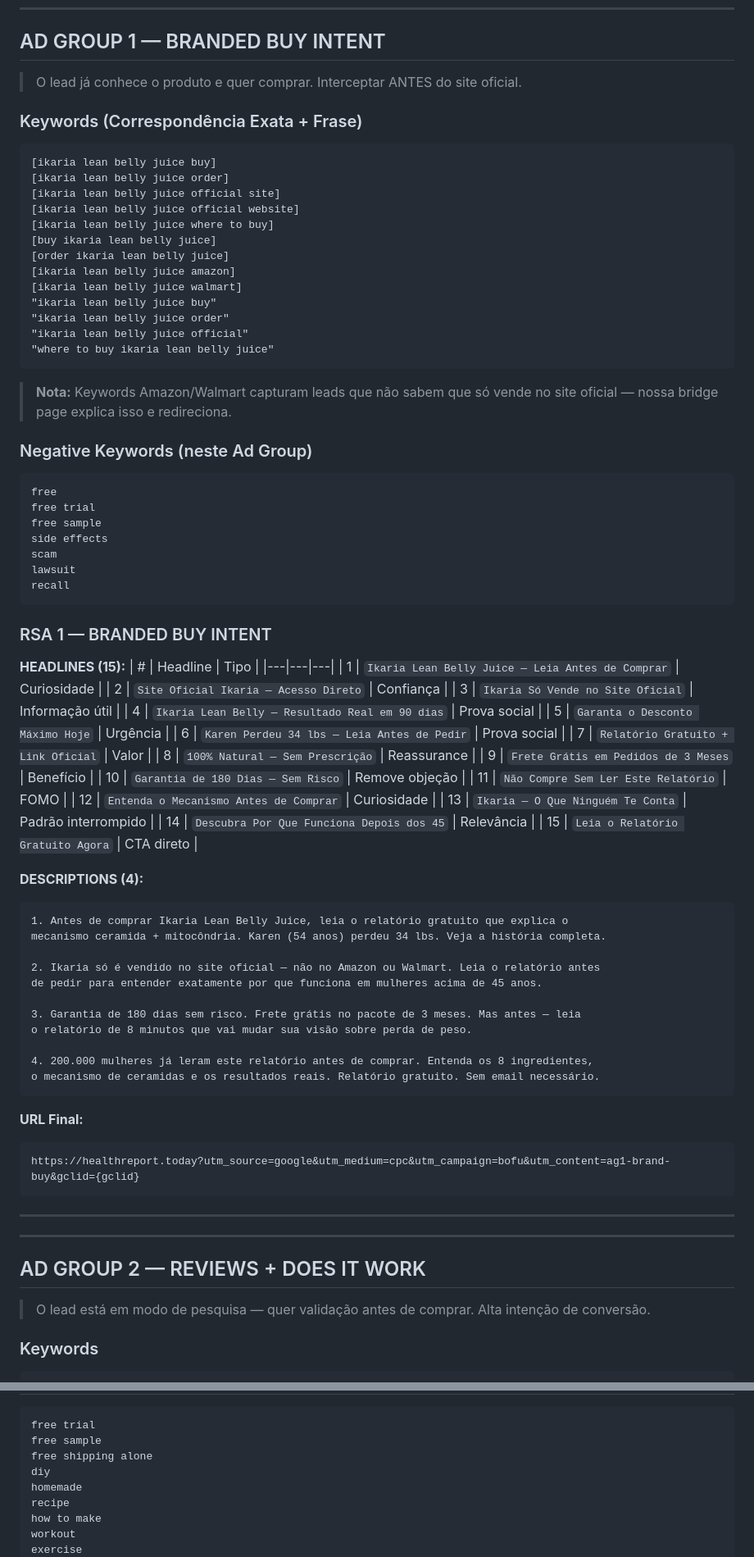
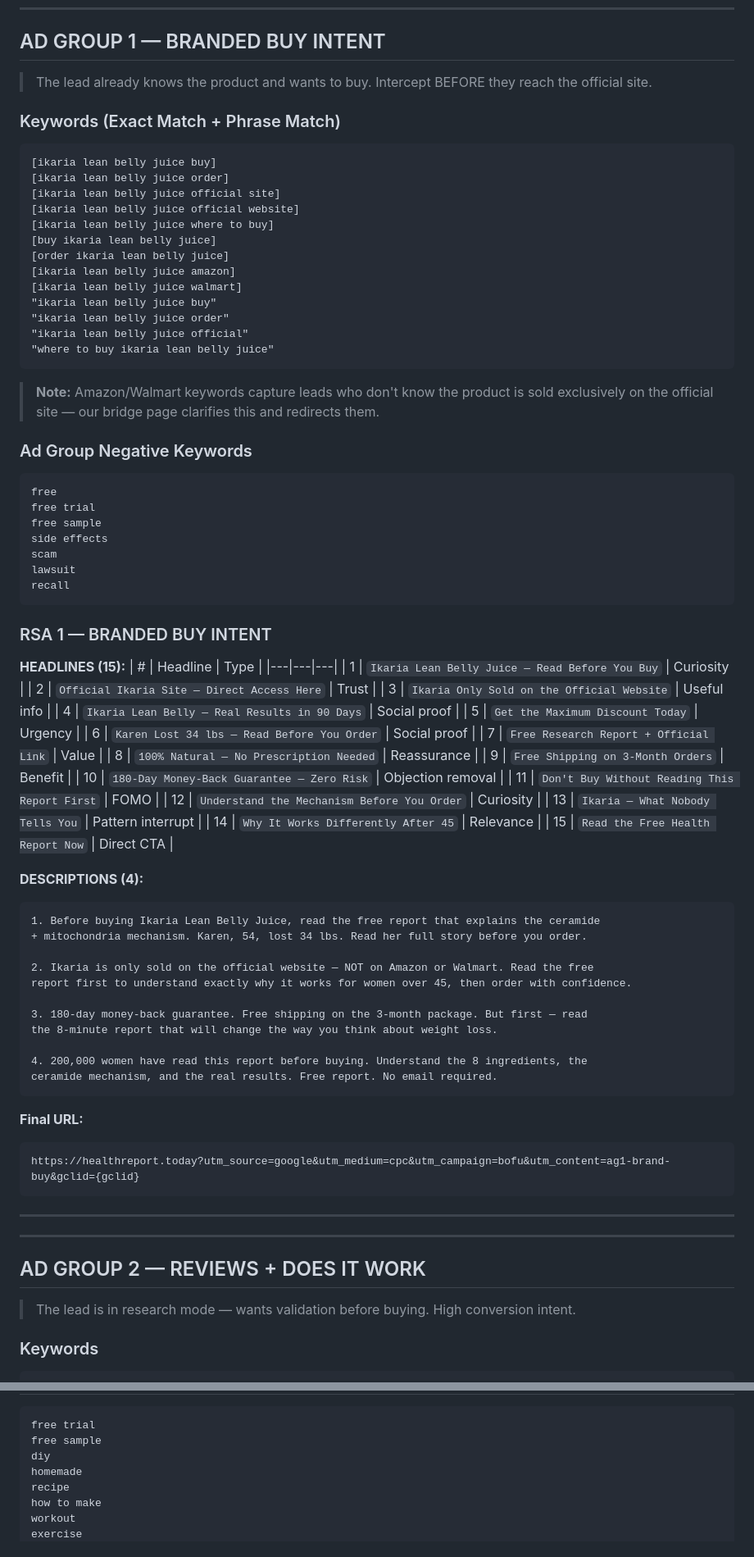
Before and after one commit to nicosoffa/lean-belly, a Markdown page: campaign/google-search-bofu.md, 2 parts joined by grey strips. Shown at 82% size. GitHub-like rendering.

````diff
--- a/campaign/google-search-bofu.md
+++ b/campaign/google-search-bofu.md
@@ -71,9 +71,9 @@ CAMPANHA: LBJ - Search - BOFU
 
 ## AD GROUP 1 — BRANDED BUY INTENT
 
-> O lead já conhece o produto e quer comprar. Interceptar ANTES do site oficial.
+> The lead already knows the product and wants to buy. Intercept BEFORE they reach the official site.
 
-### Keywords (Correspondência Exata + Frase)
+### Keywords (Exact Match + Phrase Match)
 
 ```
 [ikaria lean belly juice buy]
@@ -91,9 +91,9 @@ CAMPANHA: LBJ - Search - BOFU
 "where to buy ikaria lean belly juice"
 ```
 
-> **Nota:** Keywords Amazon/Walmart capturam leads que não sabem que só vende no site oficial — nossa bridge page explica isso e redireciona.
+> **Note:** Amazon/Walmart keywords capture leads who don't know the product is sold exclusively on the official site — our bridge page clarifies this and redirects them.
 
-### Negative Keywords (neste Ad Group)
+### Ad Group Negative Keywords
 ```
 free
 free trial
@@ -107,41 +107,41 @@ recall
 ### RSA 1 — BRANDED BUY INTENT
 
 **HEADLINES (15):**
-| # | Headline | Tipo |
+| # | Headline | Type |
 |---|---|---|
-| 1 | `Ikaria Lean Belly Juice — Leia Antes de Comprar` | Curiosidade |
-| 2 | `Site Oficial Ikaria — Acesso Direto` | Confiança |
-| 3 | `Ikaria Só Vende no Site Oficial` | Informação útil |
-| 4 | `Ikaria Lean Belly — Resultado Real em 90 dias` | Prova social |
-| 5 | `Garanta o Desconto Máximo Hoje` | Urgência |
-| 6 | `Karen Perdeu 34 lbs — Leia Antes de Pedir` | Prova social |
-| 7 | `Relatório Gratuito + Link Oficial` | Valor |
-| 8 | `100% Natural — Sem Prescrição` | Reassurance |
-| 9 | `Frete Grátis em Pedidos de 3 Meses` | Benefício |
-| 10 | `Garantia de 180 Dias — Sem Risco` | Remove objeção |
-| 11 | `Não Compre Sem Ler Este Relatório` | FOMO |
-| 12 | `Entenda o Mecanismo Antes de Comprar` | Curiosidade |
-| 13 | `Ikaria — O Que Ninguém Te Conta` | Padrão interrompido |
-| 14 | `Descubra Por Que Funciona Depois dos 45` | Relevância |
-| 15 | `Leia o Relatório Gratuito Agora` | CTA direto |
+| 1 | `Ikaria Lean Belly Juice — Read Before You Buy` | Curiosity |
+| 2 | `Official Ikaria Site — Direct Access Here` | Trust |
+| 3 | `Ikaria Only Sold on the Official Website` | Useful info |
+| 4 | `Ikaria Lean Belly — Real Results in 90 Days` | Social proof |
+| 5 | `Get the Maximum Discount Today` | Urgency |
+| 6 | `Karen Lost 34 lbs — Read Before You Order` | Social proof |
+| 7 | `Free Research Report + Official Link` | Value |
+| 8 | `100% Natural — No Prescription Needed` | Reassurance |
+| 9 | `Free Shipping on 3-Month Orders` | Benefit |
+| 10 | `180-Day Money-Back Guarantee — Zero Risk` | Objection removal |
+| 11 | `Don't Buy Without Reading This Report First` | FOMO |
+| 12 | `Understand the Mechanism Before You Order` | Curiosity |
+| 13 | `Ikaria — What Nobody Tells You` | Pattern interrupt |
+| 14 | `Why It Works Differently After 45` | Relevance |
+| 15 | `Read the Free Health Report Now` | Direct CTA |
 
 **DESCRIPTIONS (4):**
 
 ```
-1. Antes de comprar Ikaria Lean Belly Juice, leia o relatório gratuito que explica o
-mecanismo ceramida + mitocôndria. Karen (54 anos) perdeu 34 lbs. Veja a história completa.
+1. Before buying Ikaria Lean Belly Juice, read the free report that explains the ceramide
++ mitochondria mechanism. Karen, 54, lost 34 lbs. Read her full story before you order.
 
-2. Ikaria só é vendido no site oficial — não no Amazon ou Walmart. Leia o relatório antes
-de pedir para entender exatamente por que funciona em mulheres acima de 45 anos.
+2. Ikaria is only sold on the official website — NOT on Amazon or Walmart. Read the free
+report first to understand exactly why it works for women over 45, then order with confidence.
 
-3. Garantia de 180 dias sem risco. Frete grátis no pacote de 3 meses. Mas antes — leia
-o relatório de 8 minutos que vai mudar sua visão sobre perda de peso.
+3. 180-day money-back guarantee. Free shipping on the 3-month package. But first — read
+the 8-minute report that will change the way you think about weight loss.
 
-4. 200.000 mulheres já leram este relatório antes de comprar. Entenda os 8 ingredientes,
-o mecanismo de ceramidas e os resultados reais. Relatório gratuito. Sem email necessário.
+4. 200,000 women have read this report before buying. Understand the 8 ingredients, the
+ceramide mechanism, and the real results. Free report. No email required.
 ```
 
-**URL Final:**
+**Final URL:**
 ```
 https://healthreport.today?utm_source=google&utm_medium=cpc&utm_campaign=bofu&utm_content=ag1-brand-buy&gclid={gclid}
 ```
@@ -152,7 +152,7 @@ https://healthreport.today?utm_source=google&utm_medium=cpc&utm_campaign=bofu&ut
 
 ## AD GROUP 2 — REVIEWS + DOES IT WORK
 
-> O lead está em modo de pesquisa — quer validação antes de comprar. Alta intenção de conversão.
+> The lead is in research mode — wants validation before buying. High conversion intent.
 
 ### Keywords
 
@@ -475,7 +474,6 @@ Resultados em 3 Semanas
 ```
 free trial
 free sample
-free shipping alone
 diy
 homemade
 recipe
````
Also changed, not shown: other parts of campaign/google-search-bofu.md (+233 -235 lines).
